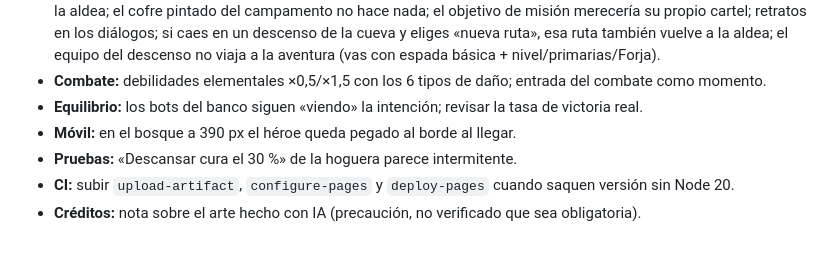
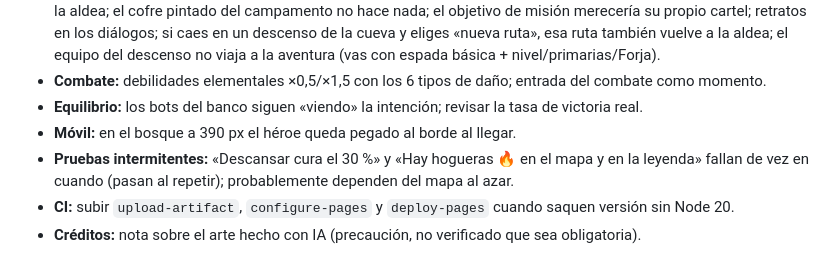
Before and after one commit to harmondez/easy_hero, a Markdown page: planning.md, the part around the change. GitHub-like rendering.

Commit message:
planning: anotar la segunda prueba intermitente (hogueras en el mapa)
Co-Authored-By: Claude Opus 5.5 <noreply@anthropic.com>

```diff
--- a/planning.md
+++ b/planning.md
@@ -58,7 +58,8 @@
 - **Combate:** debilidades elementales ×0,5/×1,5 con los 6 tipos de daño; entrada del combate como momento.
 - **Equilibrio:** los bots del banco siguen «viendo» la intención; revisar la tasa de victoria real.
 - **Móvil:** en el bosque a 390 px el héroe queda pegado al borde al llegar.
-- **Pruebas:** «Descansar cura el 30 %» de la hoguera parece intermitente.
+- **Pruebas intermitentes:** «Descansar cura el 30 %» y «Hay hogueras 🔥 en el mapa y en la leyenda» fallan de vez
+  en cuando (pasan al repetir); probablemente dependen del mapa al azar.
 - **CI:** subir `upload-artifact`, `configure-pages` y `deploy-pages` cuando saquen versión sin Node 20.
 - **Créditos:** nota sobre el arte hecho con IA (precaución, no verificado que sea obligatoria).
 
```
